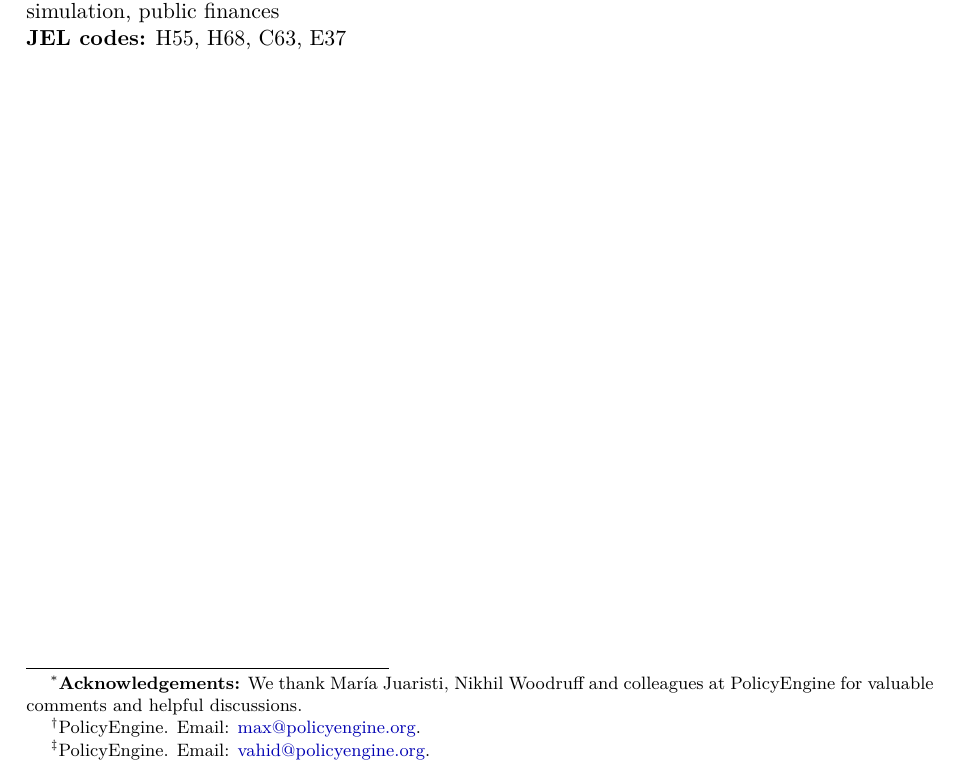
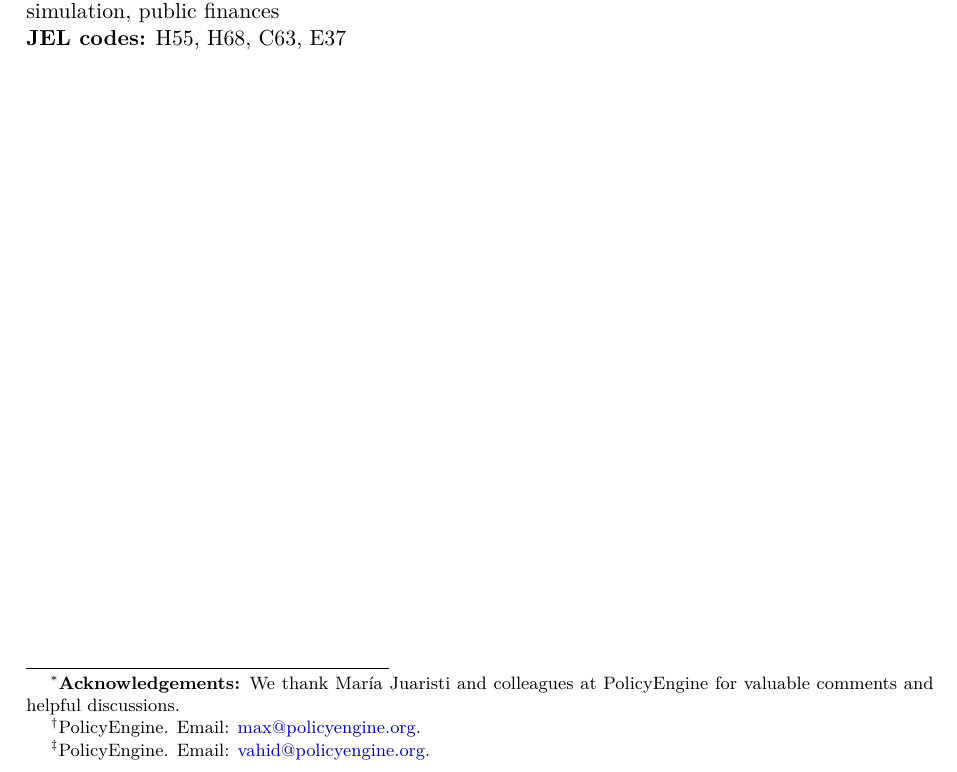
Before and after one commit to PolicyEngine/uk-triple-lock, a LaTeX paper (paper/latex/main.tex): part of page 1 of 4, cut so that both start at the same text. Compiled offline with XeLaTeX.

Commit message:
Paper: acknowledgment names only colleagues who can be credited publicly
Co-Authored-By: Claude Opus 5.5 <noreply@anthropic.com>

```diff
--- a/paper/latex/main.tex
+++ b/paper/latex/main.tex
@@ -35,7 +35,7 @@
 \setlength{\LTleft}{0pt}
 \setlength{\LTright}{0pt}
 
-\title{\bfseries Reforming the UK Triple Lock: The State Pension under Forecast Uncertainty\thanks{\textbf{Acknowledgements:} We thank Mar\'{i}a Juaristi, Nikhil Woodruff and colleagues at PolicyEngine for valuable comments and helpful discussions.}\\[0.7cm]}
+\title{\bfseries Reforming the UK Triple Lock: The State Pension under Forecast Uncertainty\thanks{\textbf{Acknowledgements:} We thank Mar\'{i}a Juaristi and colleagues at PolicyEngine for valuable comments and helpful discussions.}\\[0.7cm]}
 \author{Max Ghenis\thanks{PolicyEngine. Email: \href{mailto:max@policyengine.org}{max@policyengine.org}.}
 \and Vahid Ahmadi\thanks{PolicyEngine. Email: \href{mailto:vahid@policyengine.org}{vahid@policyengine.org}.}}
 \date{\small \ifcase\month\or January\or February\or March\or April\or May\or June\or July\or August\or September\or October\or November\or December\fi\ \the\year}
```
